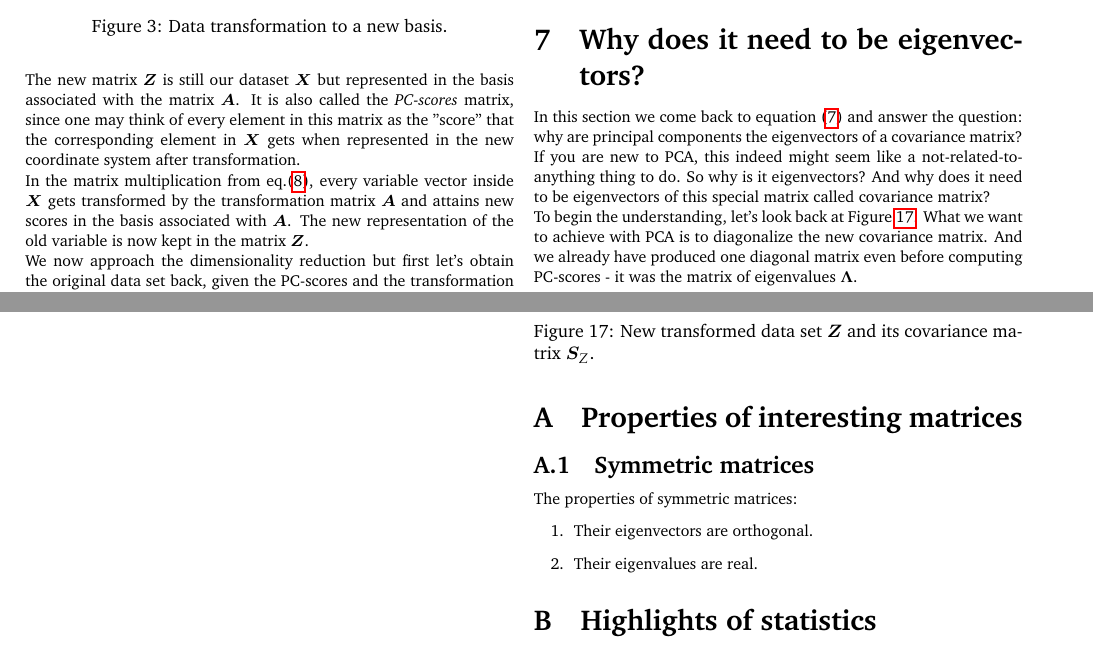
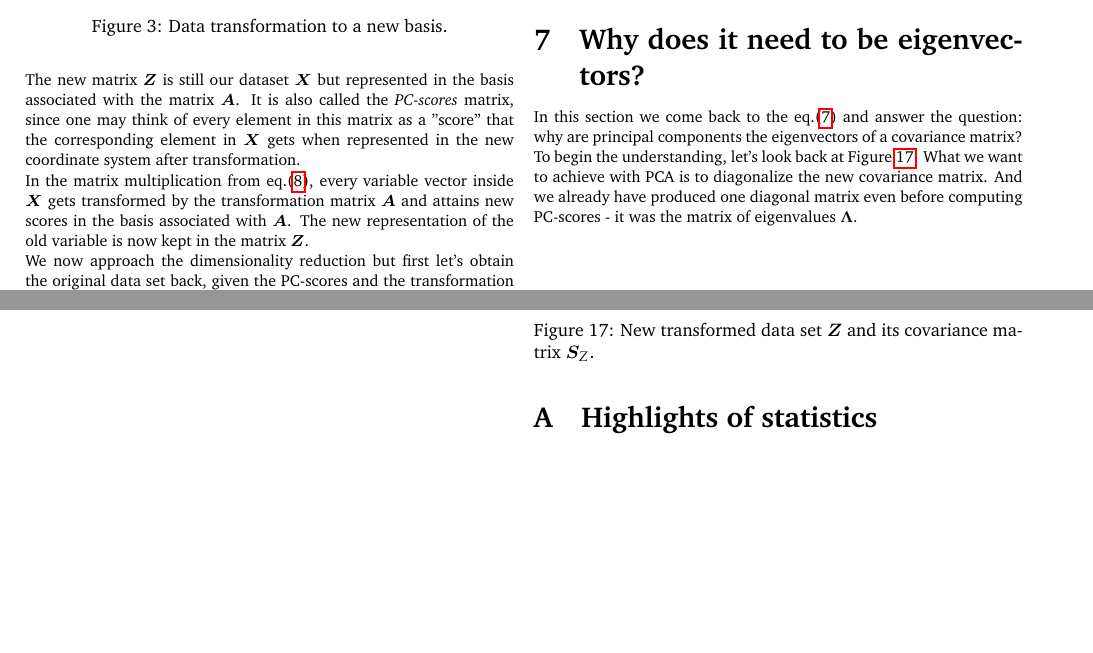
Before and after one commit to kamilazdybal/ulb-atm-phd, a LaTeX document (PCA/PCA.tex): two parts of pages 3 and 7 of 7, joined at a grey line, cut so that both start at the same text, the shorter picture padded with empty space. Compiled offline with pdfLaTeX.

Commit message:
PCA notes updates

```diff
--- a/PCA/PCA.tex
+++ b/PCA/PCA.tex
@@ -288,7 +288,7 @@ The principal components form a new basis in which we can represent our data set
 \label{fig:data-transformation}
 \end{figure}
 
-The new matrix $\bm{Z}$ is still our dataset $\bm{X}$ but represented in the basis associated with the matrix $\bm{A}$. It is also called the \textit{PC-scores} matrix, since one may think of every element in this matrix as the "score" that the corresponding element in $\bm{X}$ gets when represented in the new coordinate system after transformation.
+The new matrix $\bm{Z}$ is still our dataset $\bm{X}$ but represented in the basis associated with the matrix $\bm{A}$. It is also called the \textit{PC-scores} matrix, since one may think of every element in this matrix as a "score" that the corresponding element in $\bm{X}$ gets when represented in the new coordinate system after transformation.
 
 
 
@@ -333,9 +333,7 @@ Projecting $\bm{Z_q}$ onto the basis $\bm{A_q}^T$ will result in an an approxima
 
 \section{Why does it need to be eigenvectors?}
 
-In this section we come back to equation (\ref{eq:eig-dec}) and answer the question: why are principal components the eigenvectors of a covariance matrix? If you are new to PCA, this indeed might seem like a not-related-to-anything thing to do. So why is it eigenvectors? And why does it need to be eigenvectors of this special matrix called covariance matrix?
-
-To begin the understanding, let's look back at Figure \ref{fig:PC-scores}. What we want to achieve with PCA is to diagonalize the new covariance matrix. And we already have produced one diagonal matrix even before computing PC-scores - it was the matrix of eigenvalues $\bm{\Lambda}$.
+In this section we come back to the eq.(\ref{eq:eig-dec}) and answer the question: why are principal components the eigenvectors of a covariance matrix? To begin the understanding, let's look back at Figure \ref{fig:PC-scores}. What we want to achieve with PCA is to diagonalize the new covariance matrix. And we already have produced one diagonal matrix even before computing PC-scores - it was the matrix of eigenvalues $\bm{\Lambda}$.
 
 
 \newpage
@@ -596,17 +594,6 @@ the variances (the elements on the diagonal) are maximized and the covariances (
 
 \appendix
 
-\section{Properties of interesting matrices}
-
-\subsection{Symmetric matrices} \label{app:A}
-
-The properties of symmetric matrices:
-
-\begin{enumerate}
-\item Their eigenvectors are orthogonal.
-\item Their eigenvalues are real.
-\end{enumerate}
-
 
 
 \section{Highlights of statistics} \label{app:B}
```
Also changed, not shown: PCA/PCA.pdf, PCA/PCA.tex (4 more changed lines).
